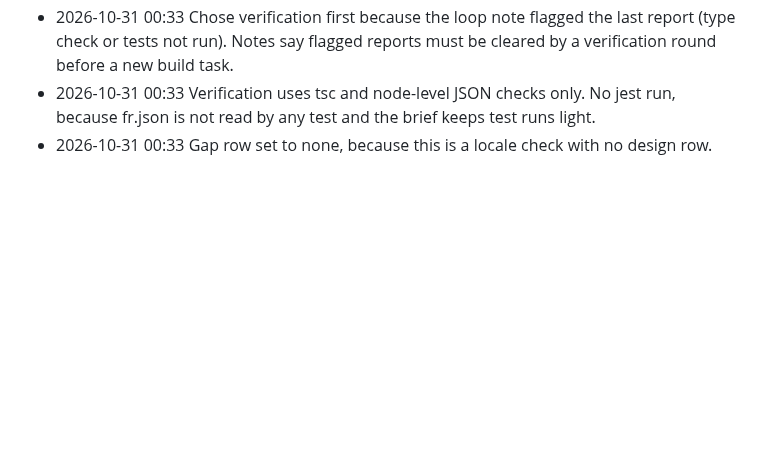
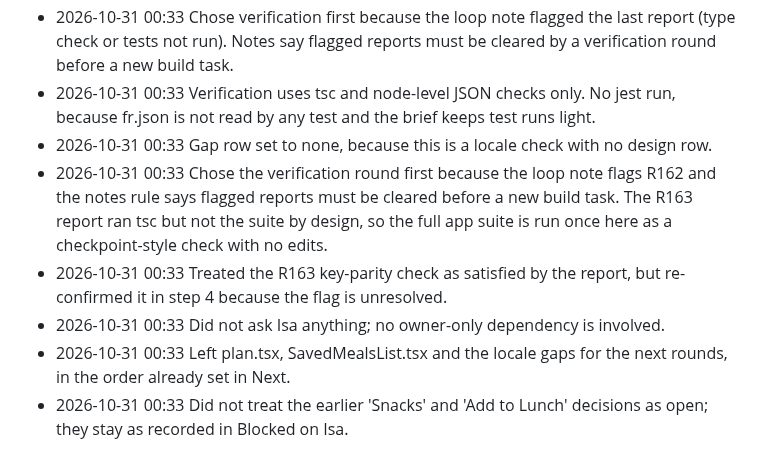
Before and after one commit to 4mohdisa/VeltAI, a Markdown page: loop/DECISIONS_LOG.md, the part around the change. Drawn GitHub-style; blank space fills up the shorter version.

Commit message:
loop round 129

```diff
--- a/loop/DECISIONS_LOG.md
+++ b/loop/DECISIONS_LOG.md
@@ -560,3 +560,8 @@
 - 2026-10-31 00:33 Chose verification first because the loop note flagged the last report (type check or tests not run). Notes say flagged reports must be cleared by a verification round before a new build task.
 - 2026-10-31 00:33 Verification uses tsc and node-level JSON checks only. No jest run, because fr.json is not read by any test and the brief keeps test runs light.
 - 2026-10-31 00:33 Gap row set to none, because this is a locale check with no design row.
+- 2026-10-31 00:33 Chose the verification round first because the loop note flags R162 and the notes rule says flagged reports must be cleared before a new build task. The R163 report ran tsc but not the suite by design, so the full app suite is run once here as a checkpoint-style check with no edits.
+- 2026-10-31 00:33 Treated the R163 key-parity check as satisfied by the report, but re-confirmed it in step 4 because the flag is unresolved.
+- 2026-10-31 00:33 Did not ask Isa anything; no owner-only dependency is involved.
+- 2026-10-31 00:33 Left plan.tsx, SavedMealsList.tsx and the locale gaps for the next rounds, in the order already set in Next.
+- 2026-10-31 00:33 Did not treat the earlier 'Snacks' and 'Add to Lunch' decisions as open; they stay as recorded in Blocked on Isa.
```
Also changed, not shown: loop/NOTES.md (+6 -6 lines).
